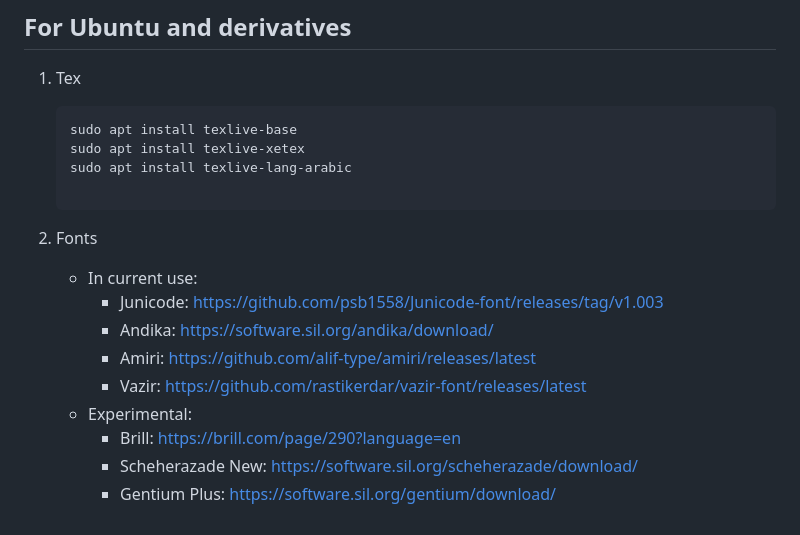
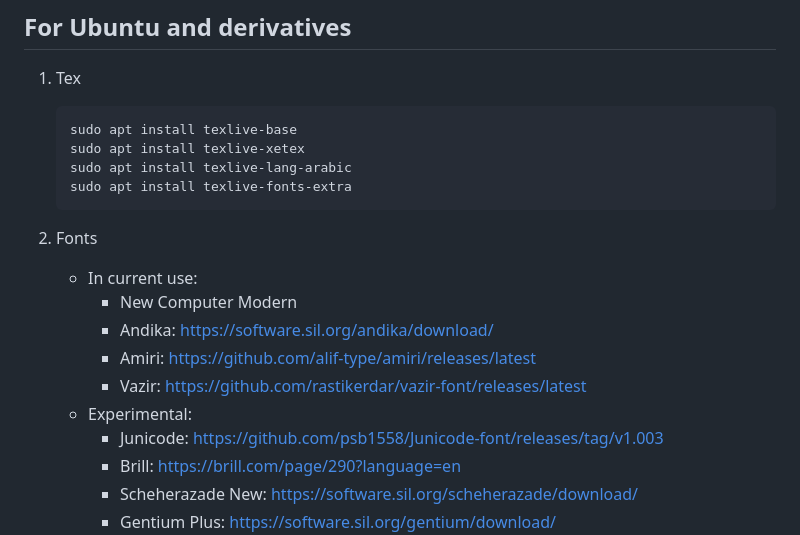
Before and after one commit to adamiturabi/arabic-tutorial-book, a Markdown page: README.md, the part around the change. Rendered like a GitHub page.

````diff
--- a/README.md
+++ b/README.md
@@ -11,15 +11,16 @@ An online book that aims to teach Arabic.
    sudo apt install texlive-base
    sudo apt install texlive-xetex
    sudo apt install texlive-lang-arabic
-
+   sudo apt install texlive-fonts-extra
    ```
 2. Fonts
    + In current use:
-     + Junicode: https://github.com/psb1558/Junicode-font/releases/tag/v1.003
+     + New Computer Modern
      + Andika: https://software.sil.org/andika/download/
      + Amiri: https://github.com/alif-type/amiri/releases/latest
      + Vazir: https://github.com/rastikerdar/vazir-font/releases/latest
    + Experimental:
+     + Junicode: https://github.com/psb1558/Junicode-font/releases/tag/v1.003
      + Brill: https://brill.com/page/290?language=en
      + Scheherazade New: https://software.sil.org/scheherazade/download/
      + Gentium Plus: https://software.sil.org/gentium/download/
````
